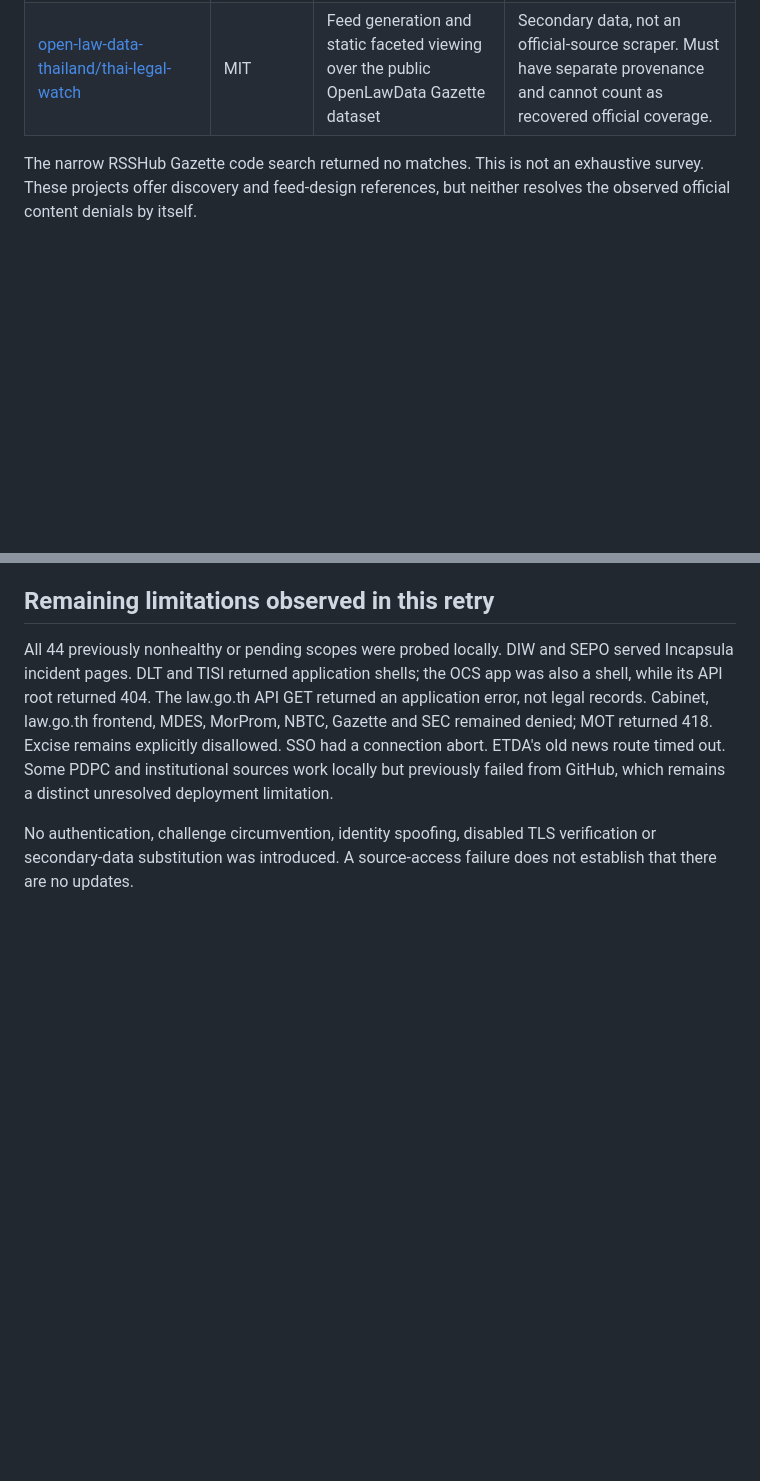
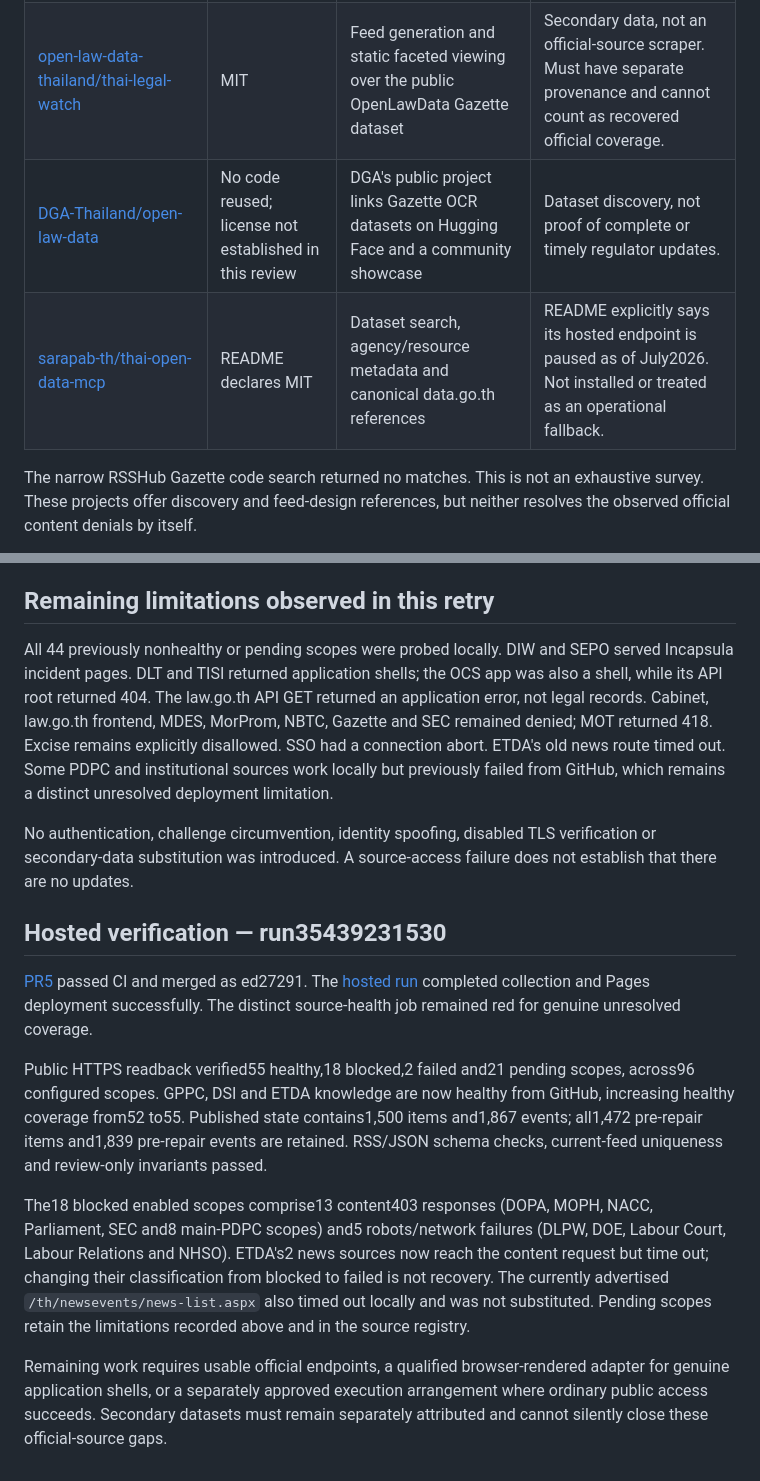
Before and after one commit to attorneynoon/thai-regulatory-watch, a Markdown page: docs/qualification/public-repository-recovery.md, 2 parts joined by grey strips. GitHub-like rendering; blank space fills up the shorter version.

Commit message:
Record public repository research and verified hosted recovery (#6)
Co-authored-by: attorneynoon <302480102+attorneynoon@users.noreply.github.com>

```diff
--- a/docs/qualification/public-repository-recovery.md
+++ b/docs/qualification/public-repository-recovery.md
@@ -8,6 +8,8 @@ Only public third-party repositories were considered for reuse. No third-party c
 | --- | --- | --- | --- |
 | [devruji/ratchakitcha-scraper](https://github.com/devruji/ratchakitcha-scraper) | MIT | Playwright navigation of the official Gazette monthly-report UI, including the month selector and download button | Monthly reports, not a demonstrated working current-publication feed. Does not establish access from our GitHub runner. Browser flags and browser identity were not copied. |
 | [open-law-data-thailand/thai-legal-watch](https://github.com/open-law-data-thailand/thai-legal-watch) | MIT | Feed generation and static faceted viewing over the public OpenLawData Gazette dataset | Secondary data, not an official-source scraper. Must have separate provenance and cannot count as recovered official coverage. |
+| [DGA-Thailand/open-law-data](https://github.com/DGA-Thailand/open-law-data) | No code reused; license not established in this review | DGA's public project links Gazette OCR datasets on Hugging Face and a community showcase | Dataset discovery, not proof of complete or timely regulator updates. |
+| [sarapab-th/thai-open-data-mcp](https://github.com/sarapab-th/thai-open-data-mcp) | README declares MIT | Dataset search, agency/resource metadata and canonical data.go.th references | README explicitly says its hosted endpoint is paused as of July2026. Not installed or treated as an operational fallback. |
 
 The narrow RSSHub Gazette code search returned no matches. This is not an exhaustive survey. These projects offer discovery and feed-design references, but neither resolves the observed official content denials by itself.
 
@@ -26,3 +28,13 @@ Representative fixtures omit tracking/session content. Existing source IDs and s
 All 44 previously nonhealthy or pending scopes were probed locally. DIW and SEPO served Incapsula incident pages. DLT and TISI returned application shells; the OCS app was also a shell, while its API root returned 404. The law.go.th API GET returned an application error, not legal records. Cabinet, law.go.th frontend, MDES, MorProm, NBTC, Gazette and SEC remained denied; MOT returned 418. Excise remains explicitly disallowed. SSO had a connection abort. ETDA's old news route timed out. Some PDPC and institutional sources work locally but previously failed from GitHub, which remains a distinct unresolved deployment limitation.
 
 No authentication, challenge circumvention, identity spoofing, disabled TLS verification or secondary-data substitution was introduced. A source-access failure does not establish that there are no updates.
+
+## Hosted verification — run35439231530
+
+[PR5](https://github.com/attorneynoon/thai-regulatory-watch/pull/5) passed CI and merged as ed27291. The [hosted run](https://github.com/attorneynoon/thai-regulatory-watch/actions/runs/35439231530) completed collection and Pages deployment successfully. The distinct source-health job remained red for genuine unresolved coverage.
+
+Public HTTPS readback verified55 healthy,18 blocked,2 failed and21 pending scopes, across96 configured scopes. GPPC, DSI and ETDA knowledge are now healthy from GitHub, increasing healthy coverage from52 to55. Published state contains1,500 items and1,867 events; all1,472 pre-repair items and1,839 pre-repair events are retained. RSS/JSON schema checks, current-feed uniqueness and review-only invariants passed.
+
+The18 blocked enabled scopes comprise13 content403 responses (DOPA, MOPH, NACC, Parliament, SEC and8 main-PDPC scopes) and5 robots/network failures (DLPW, DOE, Labour Court, Labour Relations and NHSO). ETDA's2 news sources now reach the content request but time out; changing their classification from blocked to failed is not recovery. The currently advertised `/th/newsevents/news-list.aspx` also timed out locally and was not substituted. Pending scopes retain the limitations recorded above and in the source registry.
+
+Remaining work requires usable official endpoints, a qualified browser-rendered adapter for genuine application shells, or a separately approved execution arrangement where ordinary public access succeeds. Secondary datasets must remain separately attributed and cannot silently close these official-source gaps.
```
Also changed, not shown: docs/WORK_LOG.md (+4 -0 lines).
